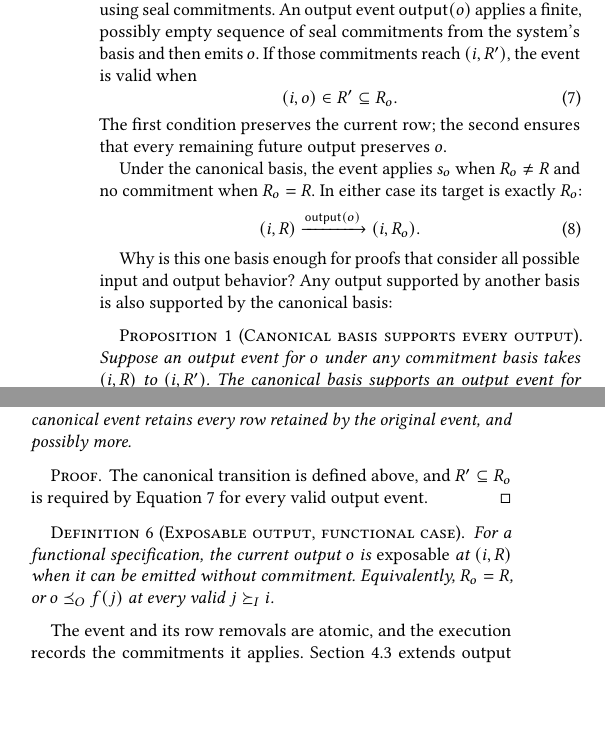
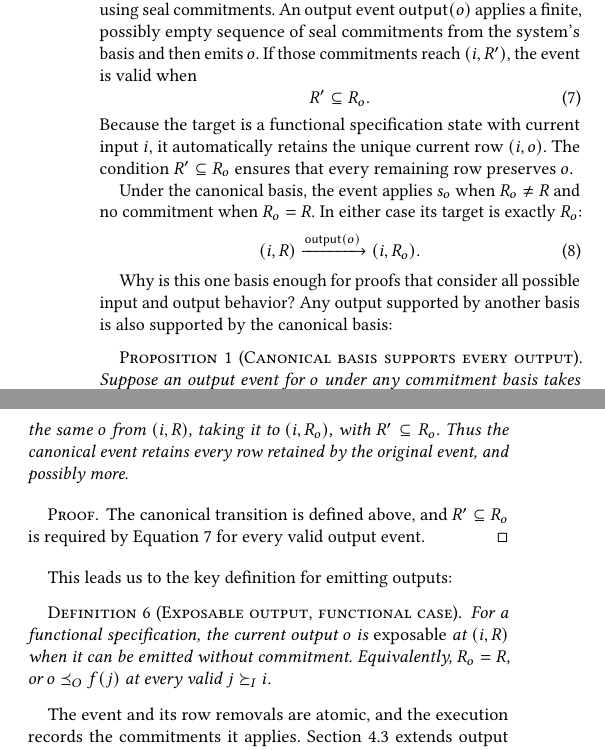
Before and after one commit to jhellerstein/coord-criterion, a LaTeX document (main.tex, which reads sections/functional-calm.tex): two parts of the columns of page 5 of 25, joined at a grey line, cut so that both start at the same text, the shorter picture padded with empty space. Compiled offline with pdfLaTeX.

Commit message:
wip: minor changes to 2.3

```diff
--- a/sections/functional-calm.tex
+++ b/sections/functional-calm.tex
@@ -404,11 +404,12 @@ $\mathsf{output}(o)$ applies a finite, possibly empty sequence of seal
 commitments from the system's basis and then emits $o$.  If those commitments
 reach $(i,R')$, the event is valid when
 \begin{equation}
-  (i,o)\in R'\subseteq R_o.
+  R'\subseteq R_o.
   \label{eq:supported-output-action}
 \end{equation}
-The first condition preserves the current row; the second ensures that every
-remaining future output preserves $o$.
+Because the target is a functional specification state with current input \(i\),
+it automatically retains the unique current row \((i,o)\). The condition
+\(R'\subseteq R_o\) ensures that every remaining row preserves \(o\).
 
 Under the canonical basis, the event applies $s_o$ when $R_o\neq R$
 and no commitment when $R_o=R$.  In either case its target is exactly $R_o$:
@@ -434,6 +435,7 @@ The canonical transition is defined above, and $R'\subseteq R_o$ is required by
 Equation~\ref{eq:supported-output-action} for every valid output event.
 \end{proof}
 
+This leads us to the key definition for emitting outputs:
 \begin{definition}[Exposable output, functional case]
 \label{def:exposable}
 For a functional specification, the current output $o$ is \emph{exposable} at
```
